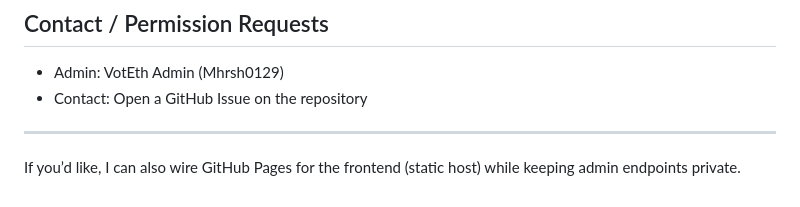
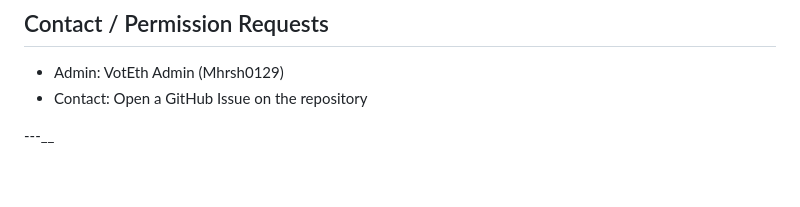
Before and after one commit to Mhrsh0129/VotEth, a Markdown page: README.md, the part around the change. Rendered like a GitHub page.

Commit message:
Clean up README by removing GitHub Pages note
Removed unnecessary text about GitHub Pages.

```diff
--- a/README.md
+++ b/README.md
@@ -113,6 +113,4 @@ Summary: You may view and clone this project for personal evaluation. Any use, m
 - Admin: VotEth Admin (Mhrsh0129)
 - Contact: Open a GitHub Issue on the repository
 
----
-
-If you’d like, I can also wire GitHub Pages for the frontend (static host) while keeping admin endpoints private.
+---__
```
